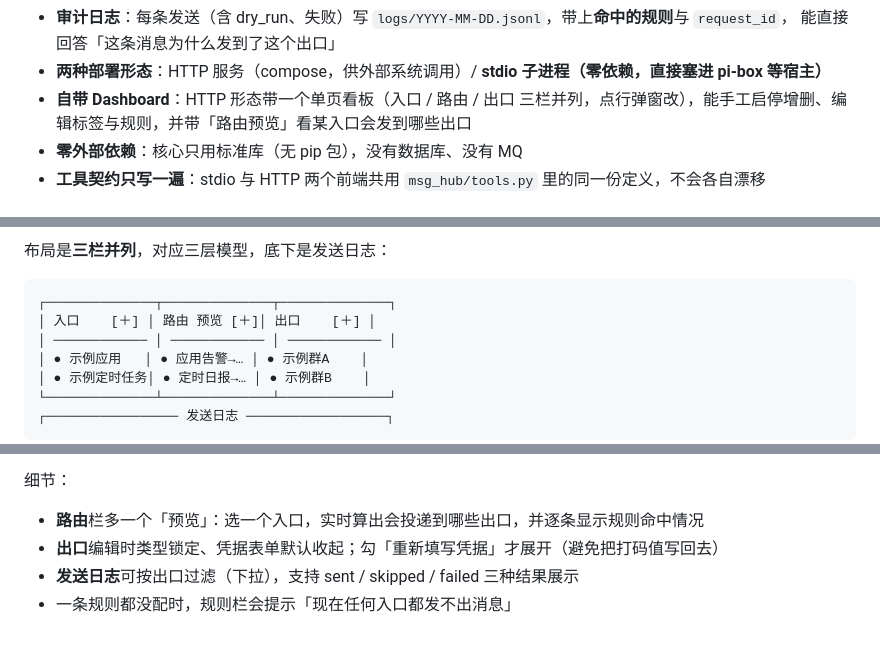
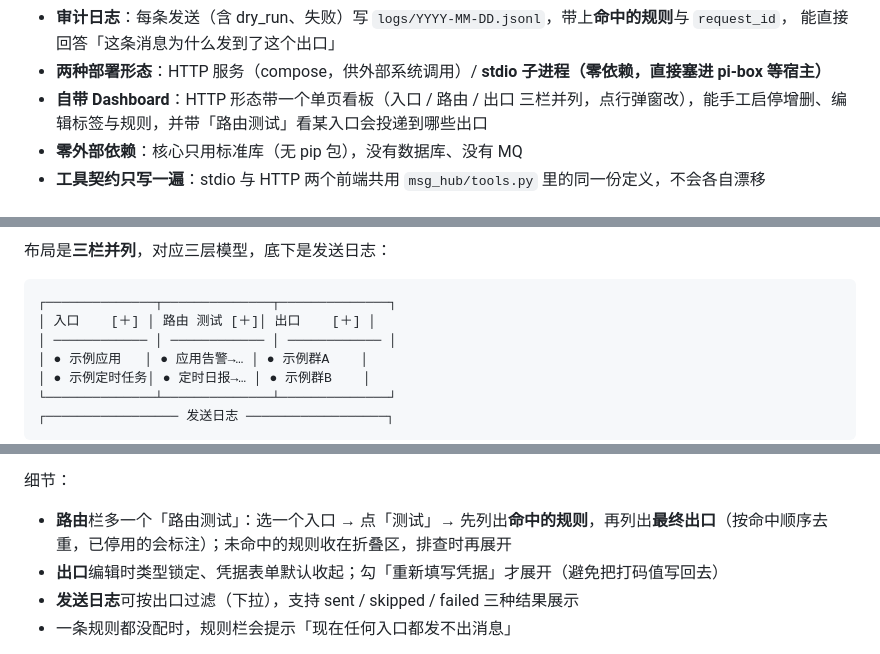
Before and after one commit to iridesc/msg-hub, a Markdown page: README.md, 3 parts joined by grey strips. Rendered like a GitHub page.

````diff
--- a/README.md
+++ b/README.md
@@ -53,7 +53,7 @@ curl / 脚本          → │ /api   REST                              │
 - **审计日志**：每条发送（含 dry_run、失败）写 `logs/YYYY-MM-DD.jsonl`，带上**命中的规则**与 `request_id`，
   能直接回答「这条消息为什么发到了这个出口」
 - **两种部署形态**：HTTP 服务（compose，供外部系统调用）/ **stdio 子进程（零依赖，直接塞进 pi-box 等宿主）**
-- **自带 Dashboard**：HTTP 形态带一个单页看板（入口 / 路由 / 出口 三栏并列，点行弹窗改），能手工启停增删、编辑标签与规则，并带「路由预览」看某入口会发到哪些出口
+- **自带 Dashboard**：HTTP 形态带一个单页看板（入口 / 路由 / 出口 三栏并列，点行弹窗改），能手工启停增删、编辑标签与规则，并带「路由测试」看某入口会投递到哪些出口
 - **零外部依赖**：核心只用标准库（无 pip 包），没有数据库、没有 MQ
 - **工具契约只写一遍**：stdio 与 HTTP 两个前端共用 `msg_hub/tools.py` 里的同一份定义，不会各自漂移
 
@@ -416,7 +421,7 @@ HTTP 服务形态附带一个单页 dashboard：`http://127.0.0.1:8788/dashboard
 
 ```
 ┌──────────────┬──────────────┬──────────────┐
-│ 入口    [＋] │ 路由 预览 [＋]│ 出口    [＋] │
+│ 入口    [＋] │ 路由 测试 [＋]│ 出口    [＋] │
 │ ──────────── │ ──────────── │ ──────────── │
 │ ● 示例应用   │ ● 应用告警→… │ ● 示例群A    │
 │ ● 示例定时任务│ ● 定时日报→… │ ● 示例群B    │
@@ -433,7 +438,7 @@ HTTP 服务形态附带一个单页 dashboard：`http://127.0.0.1:8788/dashboard
 
 细节：
 
-- **路由**栏多一个「预览」：选一个入口，实时算出会投递到哪些出口，并逐条显示规则命中情况
+- **路由**栏多一个「路由测试」：选一个入口 → 点「测试」→ 先列出**命中的规则**，再列出**最终出口**（按命中顺序去重，已停用的会标注）；未命中的规则收在折叠区，排查时再展开
 - **出口**编辑时类型锁定、凭据表单默认收起；勾「重新填写凭据」才展开（避免把打码值写回去）
 - **发送日志**可按出口过滤（下拉），支持 sent / skipped / failed 三种结果展示
 - 一条规则都没配时，规则栏会提示「现在任何入口都发不出消息」
````
Also changed, not shown: other parts of README.md (+10 -5 lines), docs/dashboard.png, docs/dialog.png, docs/route-test.png (added), 2 other files.
